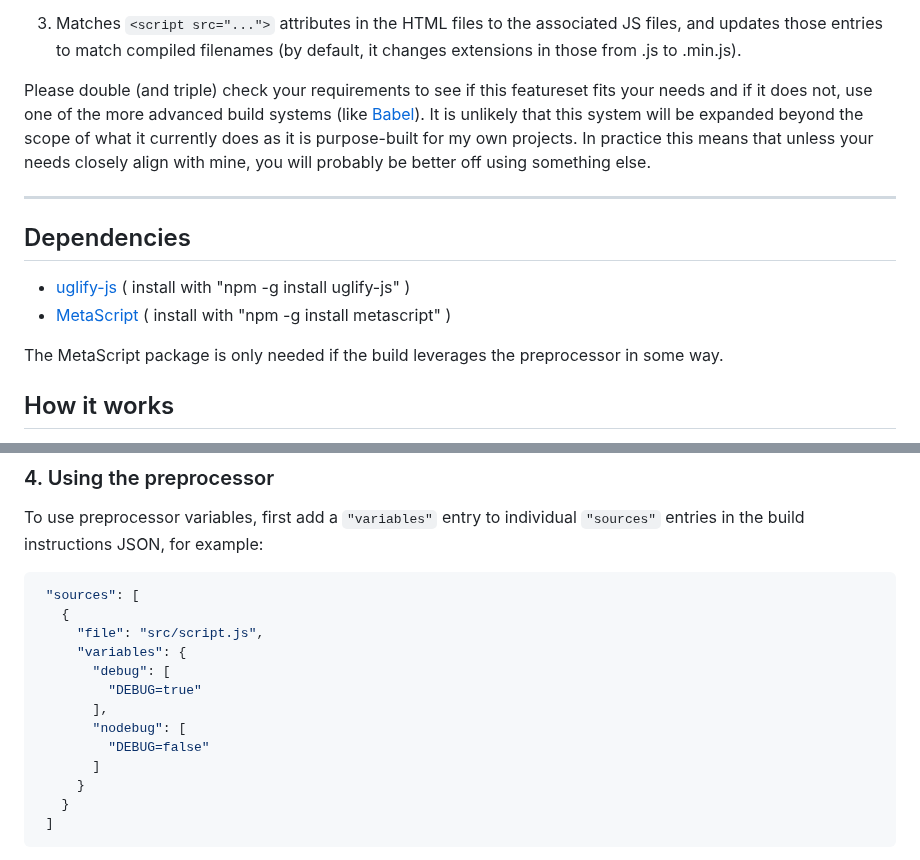
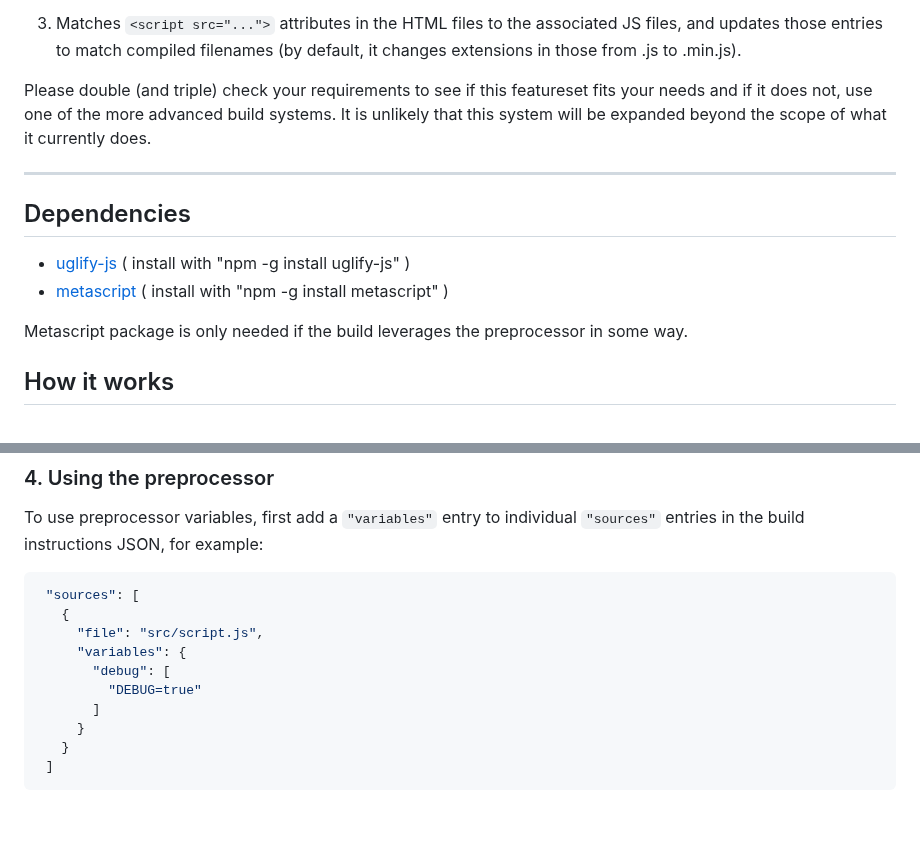
Before and after one commit to metayeti/YABS.js, a Markdown page: README.md, 2 parts joined by grey strips. Rendered like a GitHub page; blank space fills up the shorter version.

Commit message:
Revert "Expand readme examples"
This reverts commit 593db113bc46c6b4dbfb4eed801b244db1bf0e1a.

```diff
--- a/README.md
+++ b/README.md
@@ -23,16 +23,16 @@ Please note that this is a "dumb" build system that only deals with individual f
 
 3. Matches `<script src="...">` attributes in the HTML files to the associated JS files, and updates those entries to match compiled filenames (by default, it changes extensions in those from .js to .min.js).
 
-Please double (and triple) check your requirements to see if this featureset fits your needs and if it does not, use one of the more advanced build systems (like [Babel](https://babeljs.io/)). It is unlikely that this system will be expanded beyond the scope of what it currently does as it is purpose-built for my own projects. In practice this means that unless your needs closely align with mine, you will probably be better off using something else.
+Please double (and triple) check your requirements to see if this featureset fits your needs and if it does not, use one of the more advanced build systems. It is unlikely that this system will be expanded beyond the scope of what it currently does.
 
 ---
 
 ## Dependencies
 
 - [uglify-js](https://www.npmjs.com/package/uglify-js) ( install with "npm -g install uglify-js" )
-- [MetaScript](https://www.npmjs.com/package/metascript) ( install with "npm -g install metascript" )
+- [metascript](https://www.npmjs.com/package/metascript) ( install with "npm -g install metascript" )
 
-The MetaScript package is only needed if the build leverages the preprocessor in some way.
+Metascript package is only needed if the build leverages the preprocessor in some way.
 
 ## How it works
 
@@ -244,9 +244,6 @@ To use preprocessor variables, first add a `"variables"` entry to individual `"s
       "variables": {
         "debug": [
           "DEBUG=true"
-        ],
-        "nodebug": [
-          "DEBUG=false"
         ]
       }
     }
```
Also changed, not shown: other parts of README.md (+1 -1 lines).
